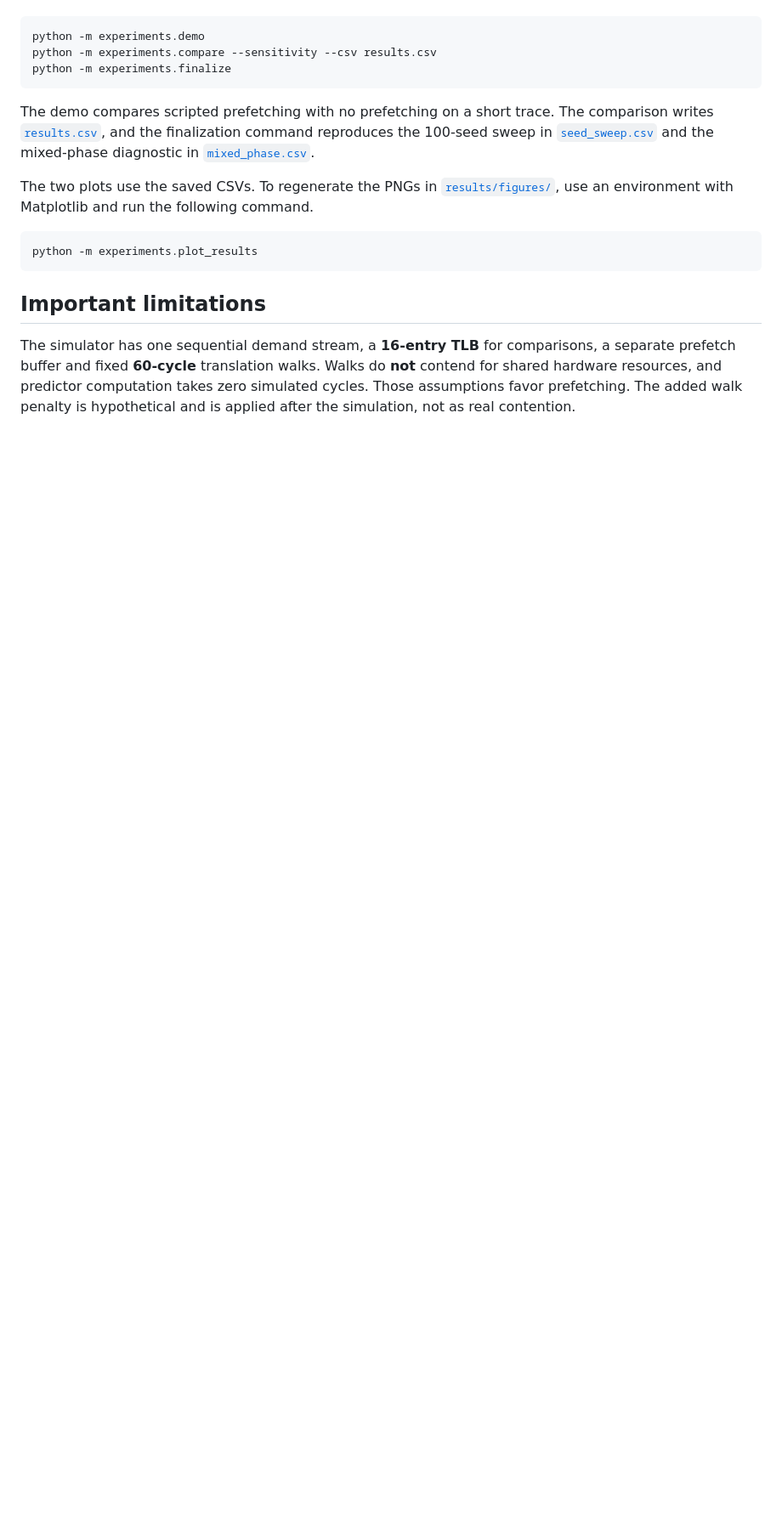
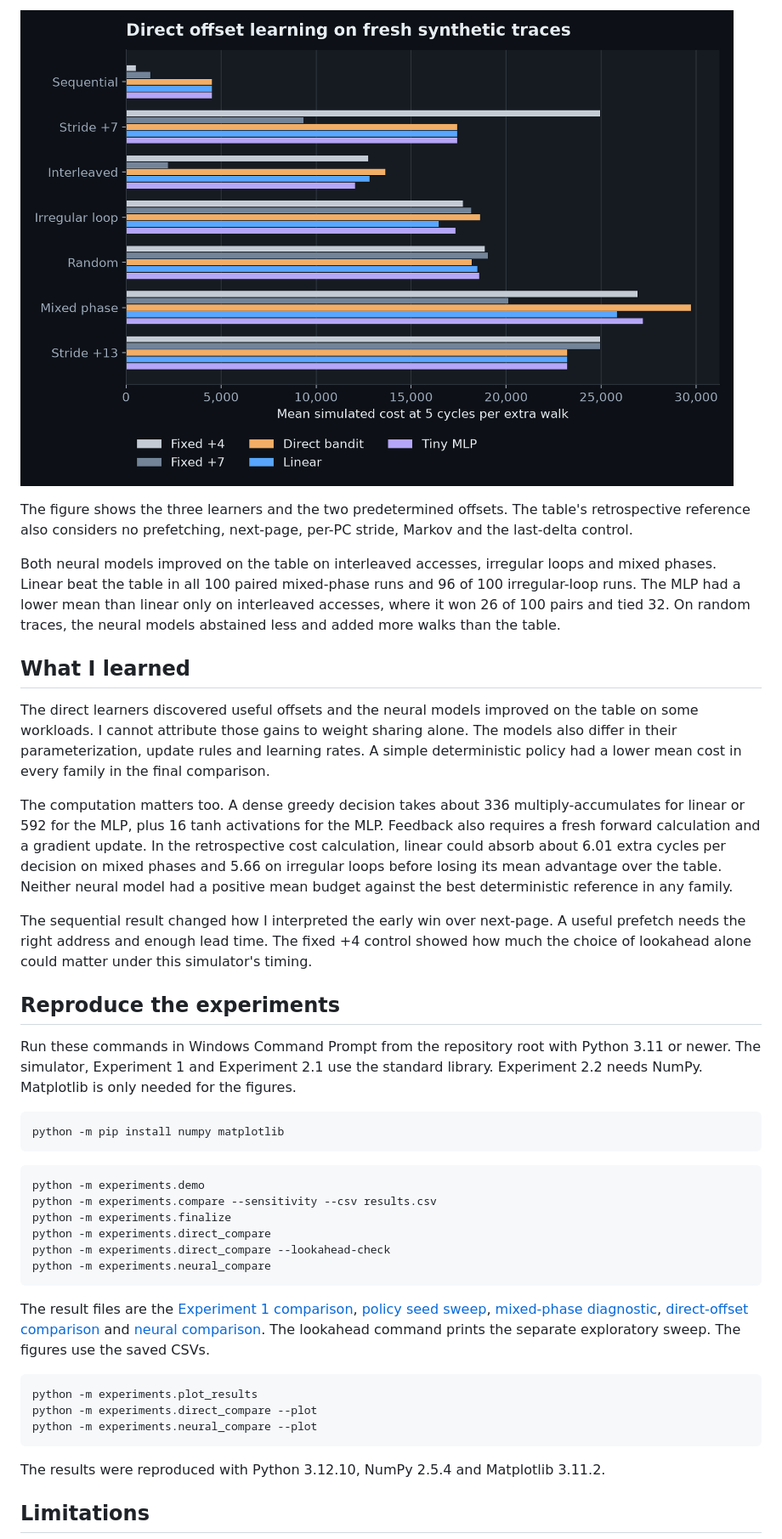
Before and after one commit to ricardo55ribeiro/learning-to-prefetch-tlb, a Markdown page: README.md, the part around one of its changes. Shown at 85% size. GitHub-like rendering; pictures changed too: results/figures/neural_offset.png (added); blank space fills up the shorter version.

````diff
--- a/README.md
+++ b/README.md
@@ -95,19 +75,43 @@ Use **Python 3.11+** from the repository root. The simulator and experiments req
+![Mean adjusted simulated cost of the three direct learners and the two predetermined fixed offsets on the same Experiment 2.2 traces.](results/figures/neural_offset.png)
+
+The figure shows the three learners and the two predetermined offsets. The table's retrospective reference also considers no prefetching, next-page, per-PC stride, Markov and the last-delta control.
+
+Both neural models improved on the table on interleaved accesses, irregular loops and mixed phases. Linear beat the table in all 100 paired mixed-phase runs and 96 of 100 irregular-loop runs. The MLP had a lower mean than linear only on interleaved accesses, where it won 26 of 100 pairs and tied 32. On random traces, the neural models abstained less and added more walks than the table.
+
+## What I learned
+
+The direct learners discovered useful offsets and the neural models improved on the table on some workloads. I cannot attribute those gains to weight sharing alone. The models also differ in their parameterization, update rules and learning rates. A simple deterministic policy had a lower mean cost in every family in the final comparison.
+
+The computation matters too. A dense greedy decision takes about 336 multiply-accumulates for linear or 592 for the MLP, plus 16 tanh activations for the MLP. Feedback also requires a fresh forward calculation and a gradient update. In the retrospective cost calculation, linear could absorb about 6.01 extra cycles per decision on mixed phases and 5.66 on irregular loops before losing its mean advantage over the table. Neither neural model had a positive mean budget against the best deterministic reference in any family.
+
+The sequential result changed how I interpreted the early win over next-page. A useful prefetch needs the right address and enough lead time. The fixed +4 control showed how much the choice of lookahead alone could matter under this simulator's timing.
+
+## Reproduce the experiments
+
+Run these commands in Windows Command Prompt from the repository root with Python 3.11 or newer. The simulator, Experiment 1 and Experiment 2.1 use the standard library. Experiment 2.2 needs NumPy. Matplotlib is only needed for the figures.
+
+```bat
+python -m pip install numpy matplotlib
+```
 
 ```bat
 python -m experiments.demo
 python -m experiments.compare --sensitivity --csv results.csv
 python -m experiments.finalize
+python -m experiments.direct_compare
+python -m experiments.direct_compare --lookahead-check
+python -m experiments.neural_compare
 ```
 
-The demo compares scripted prefetching with no prefetching on a short trace. The comparison writes [`results.csv`](results/data/results.csv), and the finalization command reproduces the 100-seed sweep in [`seed_sweep.csv`](results/data/seed_sweep.csv) and the mixed-phase diagnostic in [`mixed_phase.csv`](results/data/mixed_phase.csv).
-
-The two plots use the saved CSVs. To regenerate the PNGs in [`results/figures/`](results/figures/), use an environment with Matplotlib and run the following command.
+The result files are the [Experiment 1 comparison](results/data/results.csv), [policy seed sweep](results/data/seed_sweep.csv), [mixed-phase diagnostic](results/data/mixed_phase.csv), [direct-offset comparison](results/data/direct_offset.csv) and [neural comparison](results/data/neural_offset.csv). The lookahead command prints the separate exploratory sweep. The figures use the saved CSVs.
 
 ```bat
 python -m experiments.plot_results
+python -m experiments.direct_compare --plot
+python -m experiments.neural_compare --plot
 ```
 
-## Important limitations
+The results were reproduced with Python 3.12.10, NumPy 2.5.4 and Matplotlib 3.11.2.
 
-The simulator has one sequential demand stream, a **16-entry TLB** for comparisons, a separate prefetch buffer and fixed **60-cycle** translation walks. Walks do **not** contend for shared hardware resources, and predictor computation takes zero simulated cycles. Those assumptions favor prefetching. The added walk penalty is hypothetical and is applied after the simulation, not as real contention.
+## Limitations
 
````
Also changed, not shown: other parts of README.md (+55 -71 lines), results/figures/direct_offset.png (added), 6 other files.
